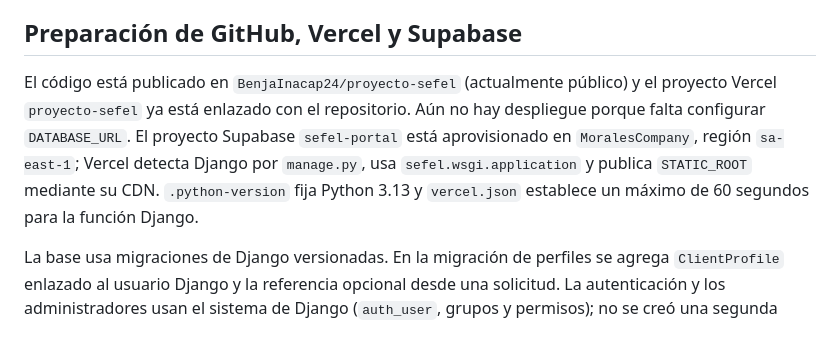
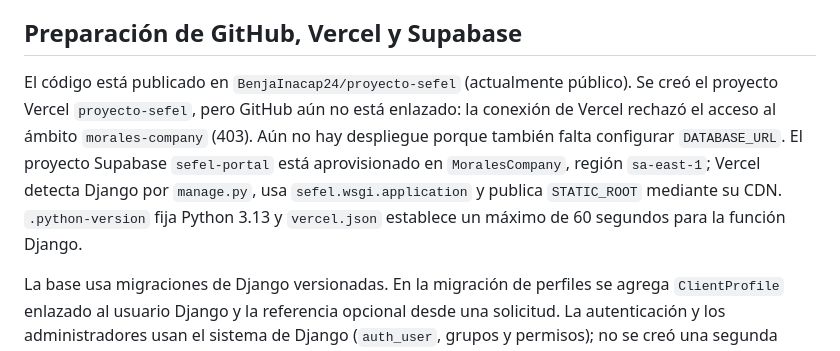
Before and after one commit to BenjaInacap24/proyecto-sefel, a Markdown page: README.md, the part around the change. GitHub-like rendering.

Commit message:
Clarify pending GitHub and Vercel integration

```diff
--- a/README.md
+++ b/README.md
@@ -74,7 +74,7 @@ El orden y alcance de estos puntos debe acordarse con SEFEL: son trabajo pendien
 
 ## Preparación de GitHub, Vercel y Supabase
 
-El código está publicado en `BenjaInacap24/proyecto-sefel` (actualmente público) y el proyecto Vercel `proyecto-sefel` ya está enlazado con el repositorio. Aún no hay despliegue porque falta configurar `DATABASE_URL`. El proyecto Supabase `sefel-portal` está aprovisionado en `MoralesCompany`, región `sa-east-1`; Vercel detecta Django por `manage.py`, usa `sefel.wsgi.application` y publica `STATIC_ROOT` mediante su CDN. `.python-version` fija Python 3.13 y `vercel.json` establece un máximo de 60 segundos para la función Django.
+El código está publicado en `BenjaInacap24/proyecto-sefel` (actualmente público). Se creó el proyecto Vercel `proyecto-sefel`, pero GitHub aún no está enlazado: la conexión de Vercel rechazó el acceso al ámbito `morales-company` (403). Aún no hay despliegue porque también falta configurar `DATABASE_URL`. El proyecto Supabase `sefel-portal` está aprovisionado en `MoralesCompany`, región `sa-east-1`; Vercel detecta Django por `manage.py`, usa `sefel.wsgi.application` y publica `STATIC_ROOT` mediante su CDN. `.python-version` fija Python 3.13 y `vercel.json` establece un máximo de 60 segundos para la función Django.
 
 La base usa migraciones de Django versionadas. En la migración de perfiles se agrega `ClientProfile` enlazado al usuario Django y la referencia opcional desde una solicitud. La autenticación y los administradores usan el sistema de Django (`auth_user`, grupos y permisos); no se creó una segunda tabla de usuarios ni se conectó Supabase Auth. `seed_demo` está bloqueado con `DEBUG=False` para evitar crear la cuenta de muestra en producción.
 
```
